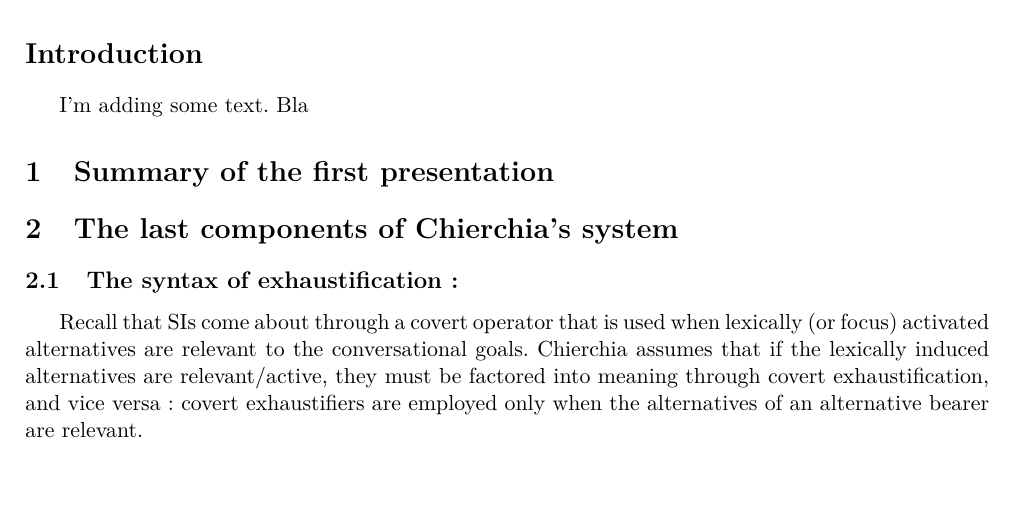
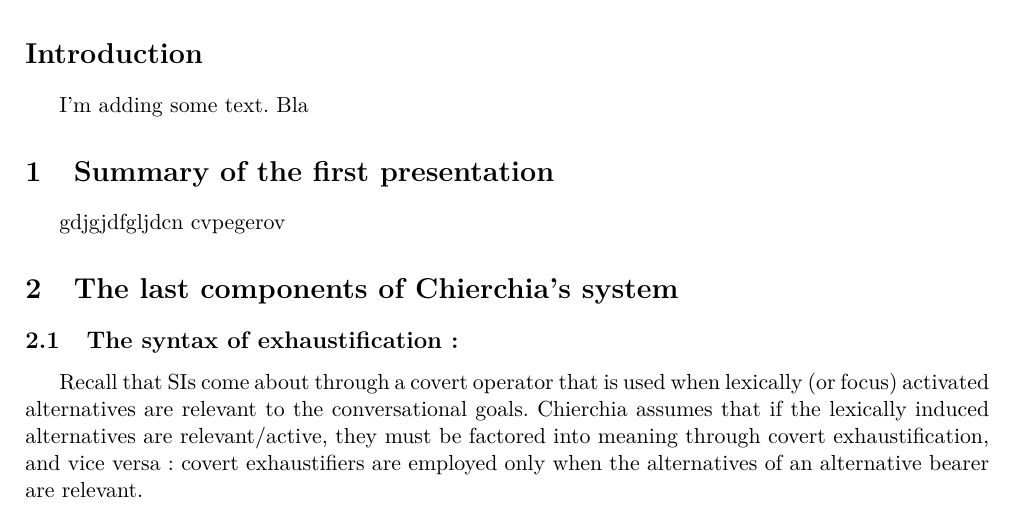
Before and after one commit to ltinsitu/latex_synsem, a LaTeX document (LaTeX files/Prés_Chierchia_0513.tex): part of page 1 of 10, cut so that both start at the same text, the shorter picture padded with empty space. Compiled offline with pdfLaTeX.

Commit message:
test_autre

```diff
--- a/LaTeX files/Prés_Chierchia_0513.tex
+++ b/LaTeX files/Prés_Chierchia_0513.tex
@@ -38,6 +38,9 @@
 I'm adding some text. Bla
 
 \section{Summary of the first presentation}
+
+gdjgjdfgljdcn cvpegerov
+
 \section{The last components of Chierchia's system}
 \subsection{The syntax of exhaustification:}
 
```
Also changed, not shown: LaTeX files/Prés_Chierchia_0513.pdf, 5 other files.
